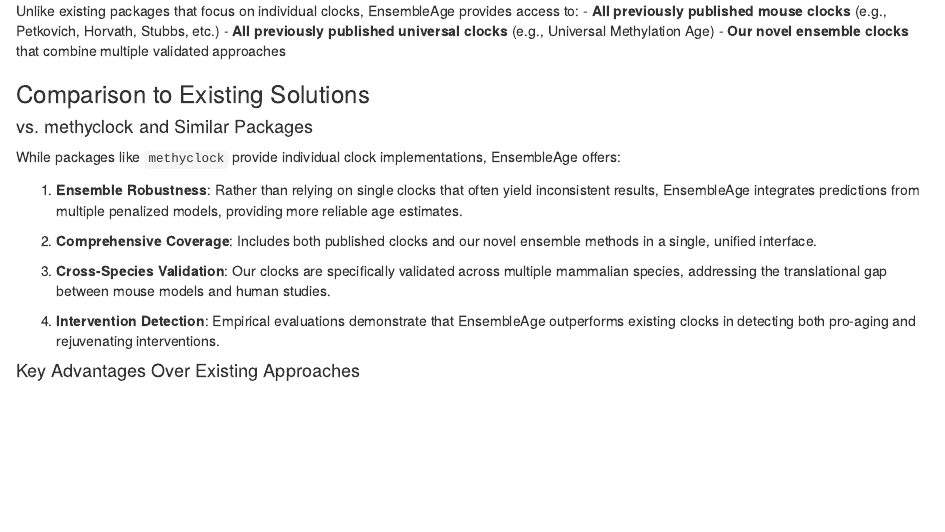
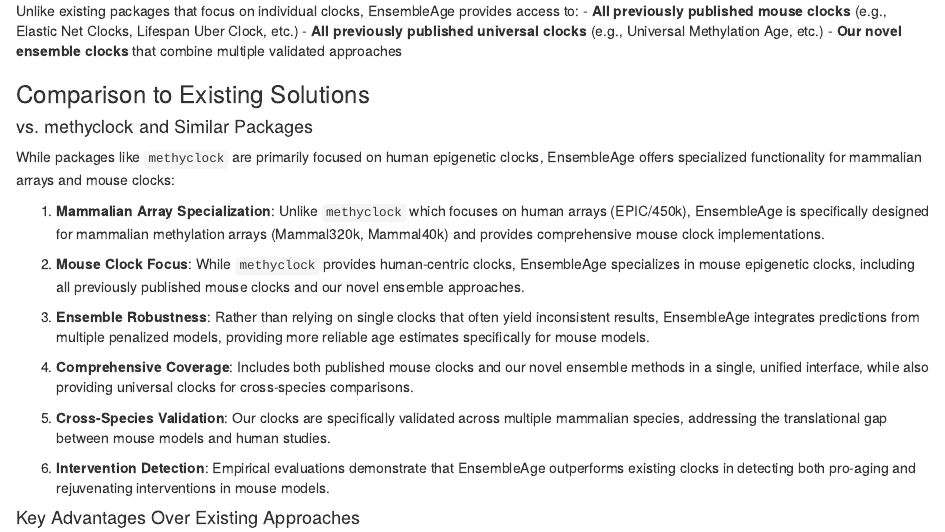
Before and after one commit to ahaghani/EnsembleAge, an R Markdown document (vignettes/EnsembleAge.Rmd): the page in a window 1100 px wide, from 800 px down. Rendered offline with R 4.5, knitr and Pandoc, with nearby package versions; drawn as R Markdown's standard HTML page in place of the format the file asks for.

Commit message:
Clarify specialization: methyclock focuses on human clocks, EnsembleAge specializes in mammalian arrays and mouse clocks

```diff
--- a/vignettes/EnsembleAge.Rmd
+++ b/vignettes/EnsembleAge.Rmd
@@ -44,22 +44,26 @@
 
 #### Comprehensive Clock Collection
 Unlike existing packages that focus on individual clocks, EnsembleAge provides access to:
-- **All previously published mouse clocks** (e.g., Petkovich, Horvath, Stubbs, etc.)
-- **All previously published universal clocks** (e.g., Universal Methylation Age)
+- **All previously published mouse clocks** (e.g., Elastic Net Clocks, Lifespan Uber Clock, etc.)
+- **All previously published universal clocks** (e.g., Universal Methylation Age, etc.)
 - **Our novel ensemble clocks** that combine multiple validated approaches
 
 ### Comparison to Existing Solutions
 
 #### vs. methyclock and Similar Packages
-While packages like `methyclock` provide individual clock implementations, EnsembleAge offers:
+While packages like `methyclock` are primarily focused on human epigenetic clocks, EnsembleAge offers specialized functionality for mammalian arrays and mouse clocks:
 
-1. **Ensemble Robustness**: Rather than relying on single clocks that often yield inconsistent results, EnsembleAge integrates predictions from multiple penalized models, providing more reliable age estimates.
+1. **Mammalian Array Specialization**: Unlike `methyclock` which focuses on human arrays (EPIC/450k), EnsembleAge is specifically designed for mammalian methylation arrays (Mammal320k, Mammal40k) and provides comprehensive mouse clock implementations.
 
-2. **Comprehensive Coverage**: Includes both published clocks and our novel ensemble methods in a single, unified interface.
+2. **Mouse Clock Focus**: While `methyclock` provides human-centric clocks, EnsembleAge specializes in mouse epigenetic clocks, including all previously published mouse clocks and our novel ensemble approaches.
 
-3. **Cross-Species Validation**: Our clocks are specifically validated across multiple mammalian species, addressing the translational gap between mouse models and human studies.
+3. **Ensemble Robustness**: Rather than relying on single clocks that often yield inconsistent results, EnsembleAge integrates predictions from multiple penalized models, providing more reliable age estimates specifically for mouse models.
 
-4. **Intervention Detection**: Empirical evaluations demonstrate that EnsembleAge outperforms existing clocks in detecting both pro-aging and rejuvenating interventions.
+4. **Comprehensive Coverage**: Includes both published mouse clocks and our novel ensemble methods in a single, unified interface, while also providing universal clocks for cross-species comparisons.
+
+5. **Cross-Species Validation**: Our clocks are specifically validated across multiple mammalian species, addressing the translational gap between mouse models and human studies.
+
+6. **Intervention Detection**: Empirical evaluations demonstrate that EnsembleAge outperforms existing clocks in detecting both pro-aging and rejuvenating interventions in mouse models.
 
 #### Key Advantages Over Existing Approaches
 
```
